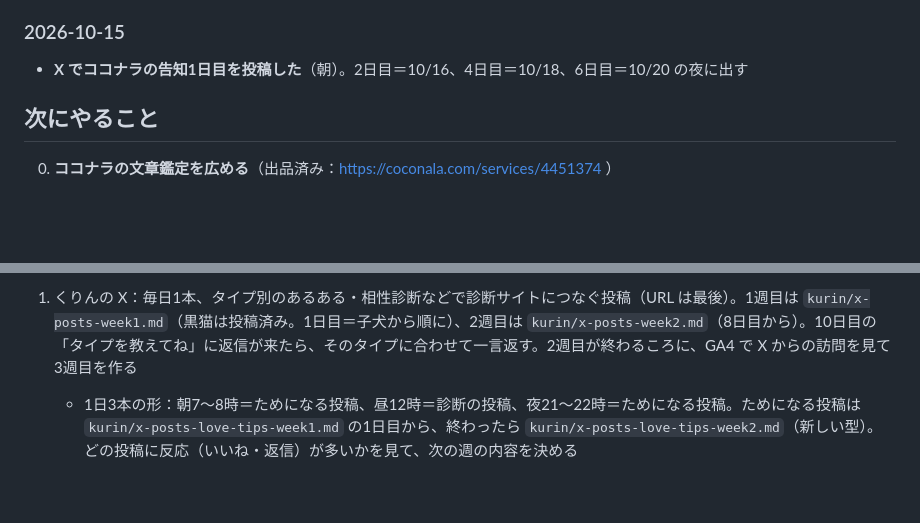
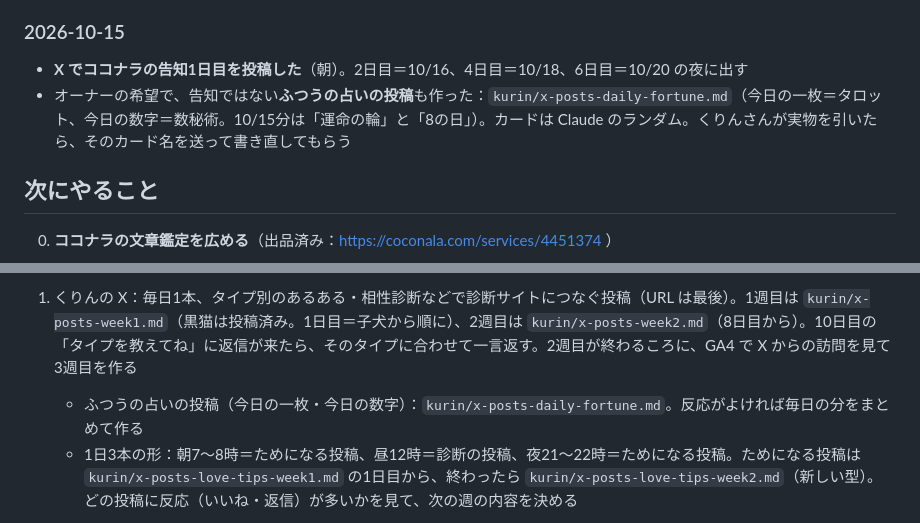
Before and after one commit to chi330-lab/love-animal-shindan, a Markdown page: brands/kurin.md, 2 parts joined by grey strips. Drawn GitHub-style; blank space fills up the shorter version.

Commit message:
Log kurin daily fortune posts in memo
Co-Authored-By: Claude Opus 5.5 <noreply@anthropic.com>
Claude-Session: https://claude.ai/code/session_01LHZpZhVnSr9ThKgmUe1HjH

```diff
--- a/brands/kurin.md
+++ b/brands/kurin.md
@@ -70,6 +70,7 @@
 
 ### 2026-10-15
 - **X でココナラの告知1日目を投稿した**（朝）。2日目＝10/16、4日目＝10/18、6日目＝10/20 の夜に出す
+- オーナーの希望で、告知ではない**ふつうの占いの投稿**も作った：`kurin/x-posts-daily-fortune.md`（今日の一枚＝タロット、今日の数字＝数秘術。10/15分は「運命の輪」と「8の日」）。カードは Claude のランダム。くりんさんが実物を引いたら、そのカード名を送って書き直してもらう
 
 ## 次にやること
 0. **ココナラの文章鑑定を広める**（出品済み：https://coconala.com/services/4451374 ）
@@ -79,6 +80,7 @@
    - 口コミが10件そろったら 3,000円 に値上げ（X の投稿のお試し価格の言葉も消す）
 
 0. くりんの X：毎日1本、タイプ別のあるある・相性診断などで診断サイトにつなぐ投稿（URL は最後）。1週目は `kurin/x-posts-week1.md`（黒猫は投稿済み。1日目＝子犬から順に）、2週目は `kurin/x-posts-week2.md`（8日目から）。10日目の「タイプを教えてね」に返信が来たら、そのタイプに合わせて一言返す。2週目が終わるころに、GA4 で X からの訪問を見て3週目を作る
+   - ふつうの占いの投稿（今日の一枚・今日の数字）：`kurin/x-posts-daily-fortune.md`。反応がよければ毎日の分をまとめて作る
    - 1日3本の形：朝7〜8時＝ためになる投稿、昼12時＝診断の投稿、夜21〜22時＝ためになる投稿。ためになる投稿は `kurin/x-posts-love-tips-week1.md` の1日目から、終わったら `kurin/x-posts-love-tips-week2.md`（新しい型）。どの投稿に反応（いいね・返信）が多いかを見て、次の週の内容を決める
 1. Pinterest：相性診断のピン（`pins/pin-aisho.png`、文章は `pins/pin-texts.md` の 7）を投稿
 2. note：11月のタロット6本を仕上げて投稿、メンバーシップを作る → リンクを記事に入れる
```
